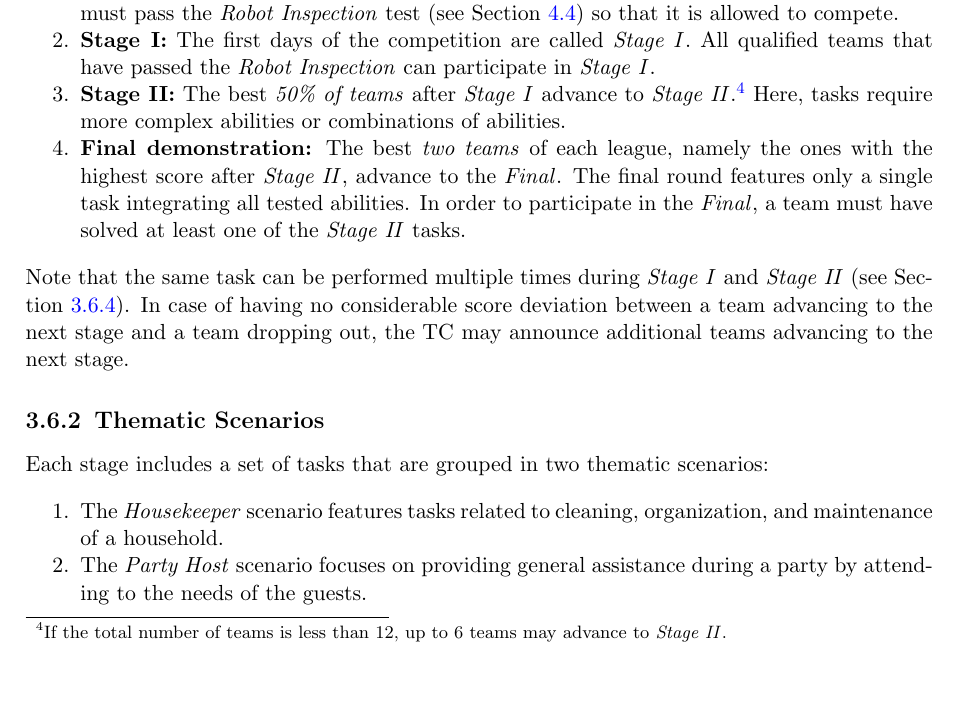
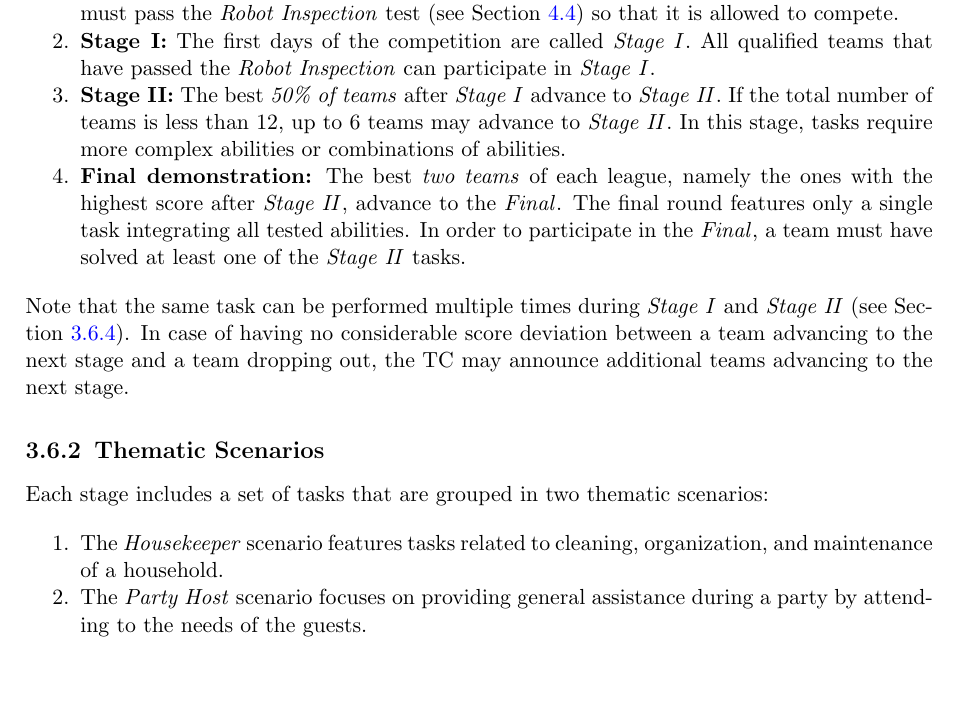
Before and after one commit to RoboCupAtHome/RuleBook, a LaTeX thesis (Rulebook.tex, which reads general_rules/Organization.tex): part of page 28 of 88, cut so that both start at the same text. Compiled offline with pdfLaTeX.

Commit message:
merging with alex's branch. More comments below: minor linguistic corrections in Organization. The main change is moving the rule about up to 6 teams being able to progress if there are less than 12 teams from a footnote into the main text. It's quite important and shouldn't be hidden in a footnote.

```diff
--- a/general_rules/Organization.tex
+++ b/general_rules/Organization.tex
@@ -12,8 +12,8 @@ The competition features a \iterm{stage system}, namely it is organized in two s
 	\item \textbf{Stage~I:} The first days of the competition are called \SONE.
 	All qualified teams that have passed the \RobotInspection{} can participate in \SONE.
 
-	\item \textbf{Stage~II:} The best \emph{50\% of teams} after \SONE{} advance to \STWO.\footnote{If the total number of teams is less than 12, up to 6 teams may advance to \STWO.}
-	Here, tasks require more complex abilities or combinations of abilities.
+	\item \textbf{Stage~II:} The best \emph{50\% of teams} after \SONE{} advance to \STWO. If the total number of teams is less than 12, up to 6 teams may advance to \STWO.
+	In this stage, tasks require more complex abilities or combinations of abilities.
 
 	\item \textbf{Final demonstration:} The best \emph{two teams} of each league, namely the ones with the highest score after \STWO, advance to the \FINAL.
 	The final round features only a single task integrating all tested abilities.
```
